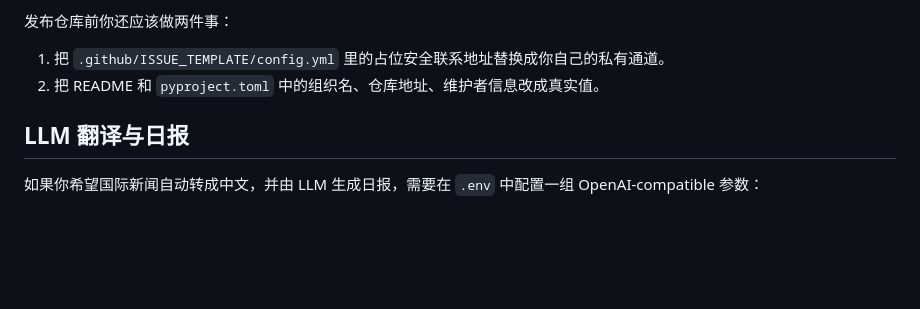
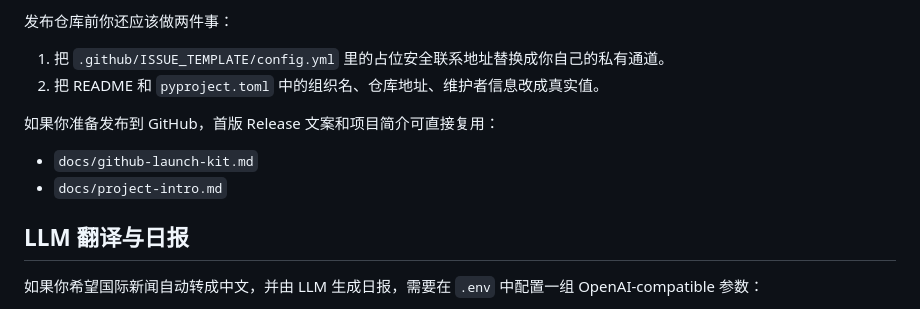
Before and after one commit to X-PG13/ainews-open, a Markdown page: README.md, the part around the change. GitHub-like rendering; blank space fills up the shorter version.

Commit message:
docs: add GitHub launch copy

```diff
--- a/README.md
+++ b/README.md
@@ -107,6 +107,11 @@ python -m pip install -e ".[dev]"
 
 1. 把 `.github/ISSUE_TEMPLATE/config.yml` 里的占位安全联系地址替换成你自己的私有通道。
 2. 把 README 和 `pyproject.toml` 中的组织名、仓库地址、维护者信息改成真实值。
+
+如果你准备发布到 GitHub，首版 Release 文案和项目简介可直接复用：
+
+- `docs/github-launch-kit.md`
+- `docs/project-intro.md`
 
 ## LLM 翻译与日报
 
```
Also changed, not shown: docs/github-launch-kit.md (added, +123 -0 lines), docs/project-intro.md (added, +9 -0 lines).
